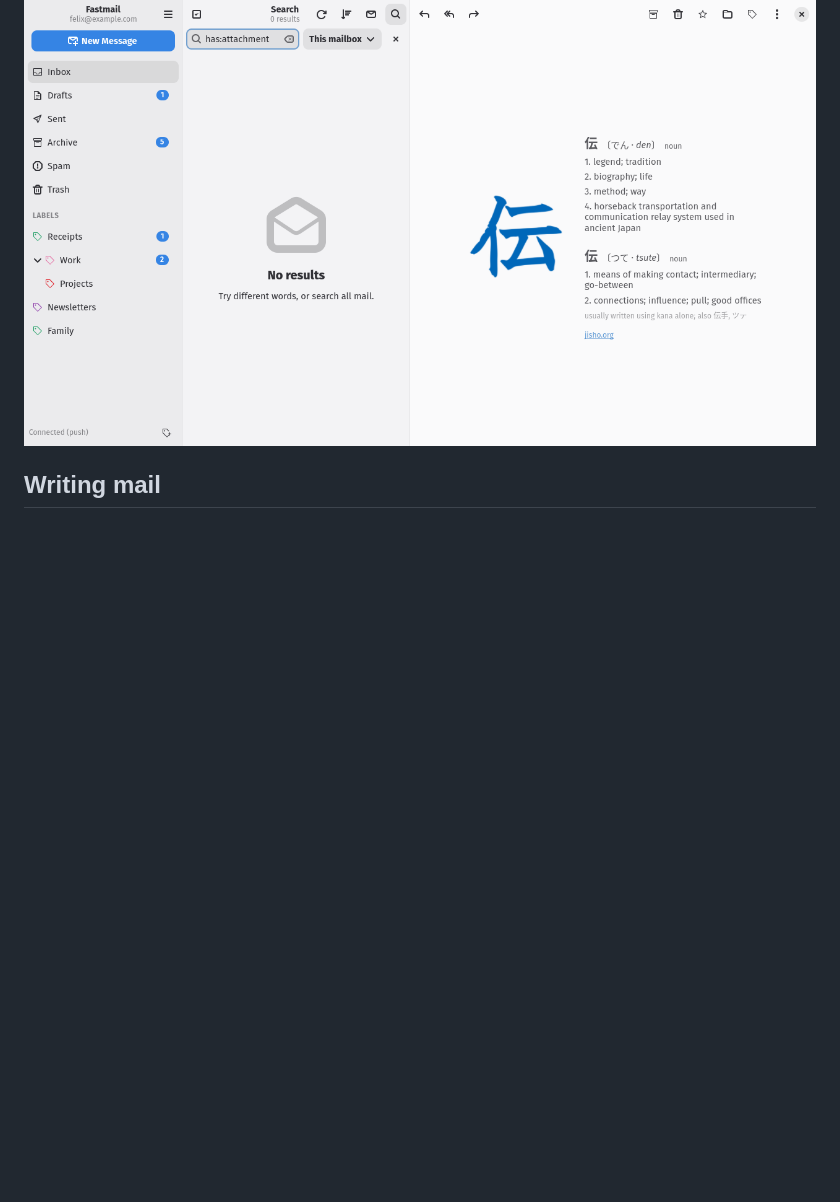
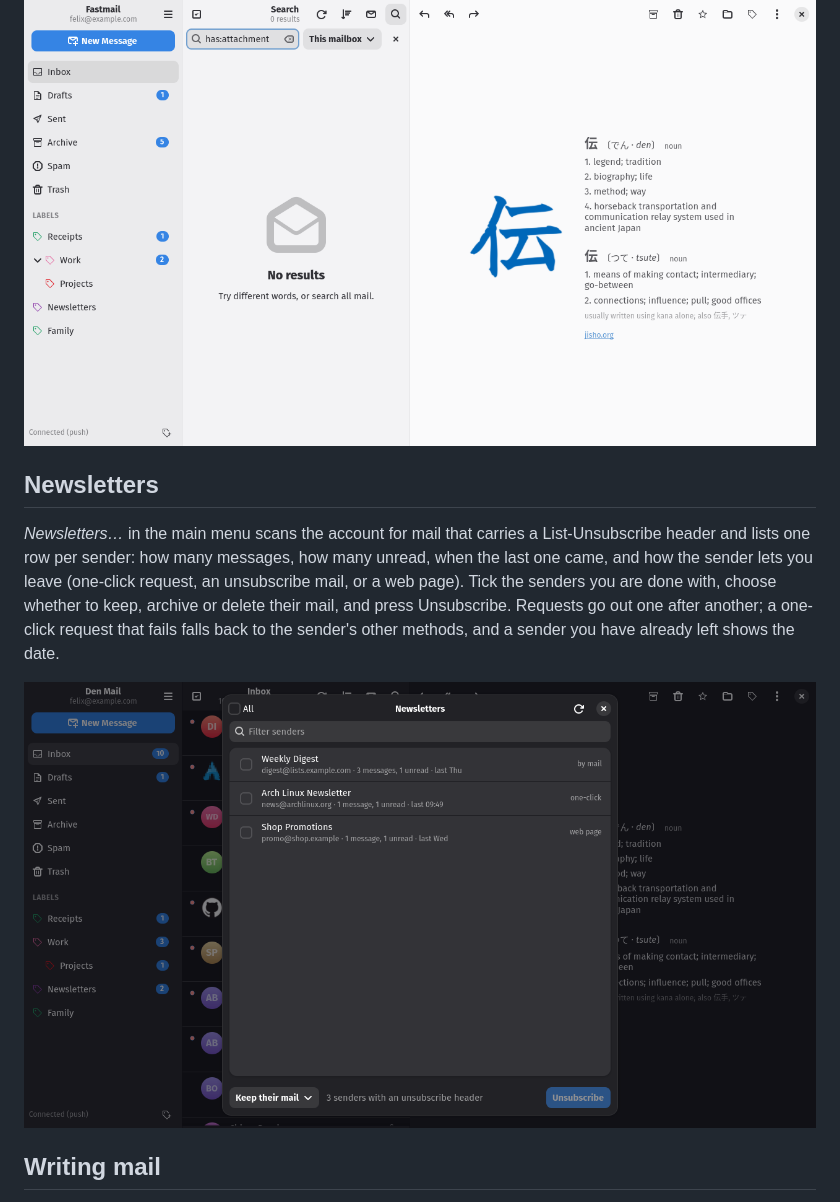
Before and after one commit to felsenuboot/den-mail, a Markdown page: docs/TOUR.md, the part around the change. Rendered like a GitHub page; pictures changed too: data/screenshots/newsletters.png (added); blank space fills up the shorter version.

```diff
--- a/docs/TOUR.md
+++ b/docs/TOUR.md
@@ -80,6 +80,19 @@ empty list that says so; a date that does not parse is searched as text.
 
 ![Search for has:attachment](../data/screenshots/search.png)
 
+## Newsletters
+
+*Newsletters…* in the main menu scans the account for mail that carries a
+List-Unsubscribe header and lists one row per sender: how many messages, how
+many unread, when the last one came, and how the sender lets you leave
+(one-click request, an unsubscribe mail, or a web page). Tick the senders
+you are done with, choose whether to keep, archive or delete their mail,
+and press Unsubscribe. Requests go out one after another; a one-click
+request that fails falls back to the sender's other methods, and a sender
+you have already left shows the date.
+
+![Newsletters dialog](../data/screenshots/newsletters.png)
+
 ## Writing mail
 
 The From field lists your starred identities first; "Show all identities…"
```
Also changed, not shown: README.md (+9 -3 lines), 8 other files.
